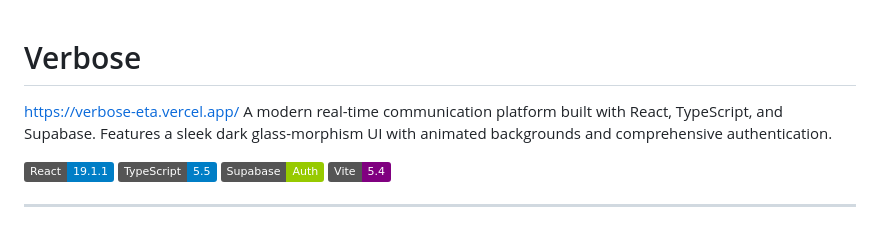
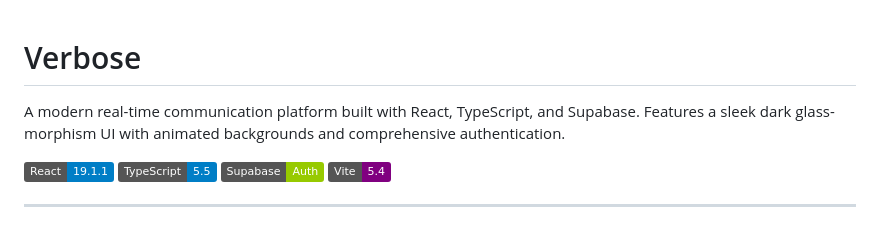
Before and after one commit to vabxic/verbose, a Markdown page: README.md, the part around the change. GitHub-like rendering; badges without logos.

Commit message:
Remove URL from README.md

```diff
--- a/README.md
+++ b/README.md
@@ -1,5 +1,4 @@
 # Verbose
-https://verbose-eta.vercel.app/
 A modern real-time communication platform built with React, TypeScript, and Supabase. Features a sleek dark glass-morphism UI with animated backgrounds and comprehensive authentication.
 
 ![React](https://img.shields.io/badge/React-19.1.1-blue) ![TypeScript](https://img.shields.io/badge/TypeScript-5.5-blue) ![Supabase](https://img.shields.io/badge/Supabase-Auth-green) ![Vite](https://img.shields.io/badge/Vite-5.4-purple)
```
